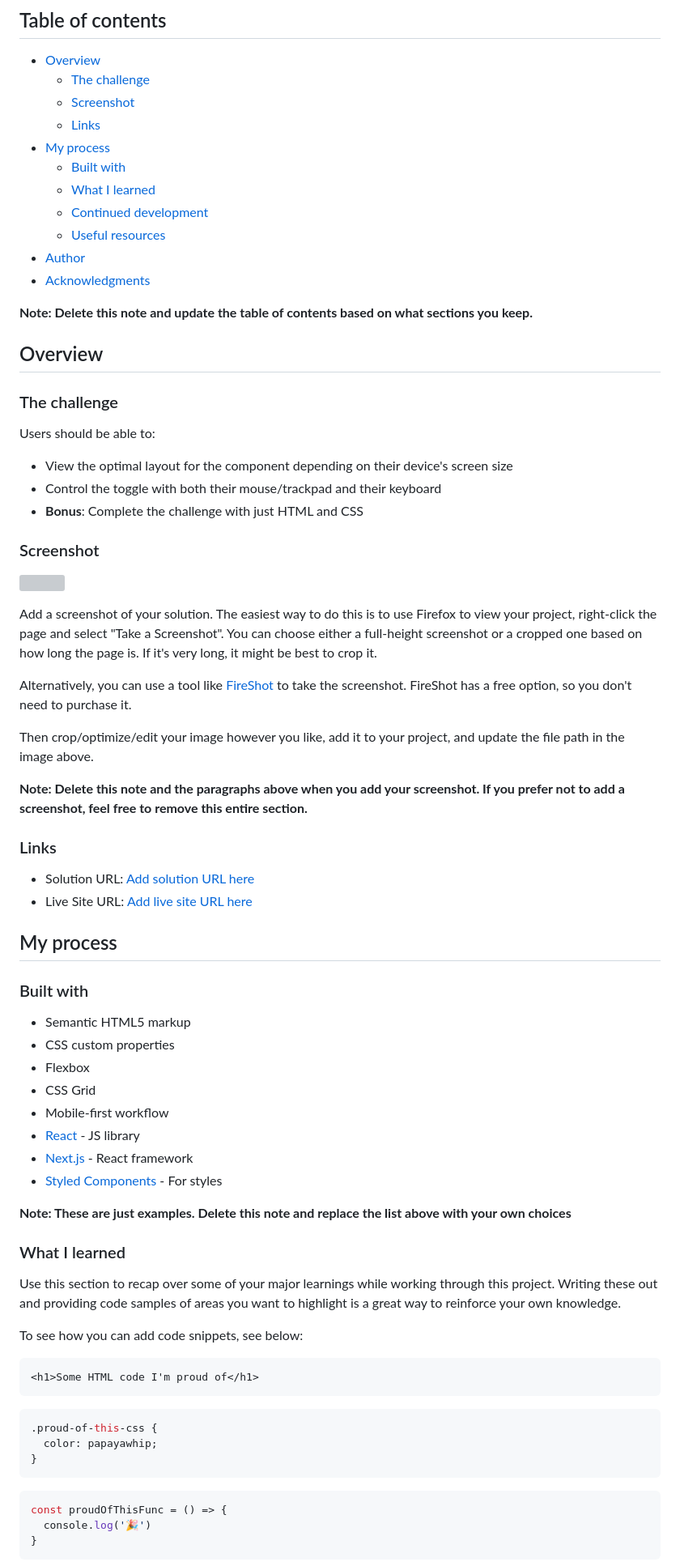
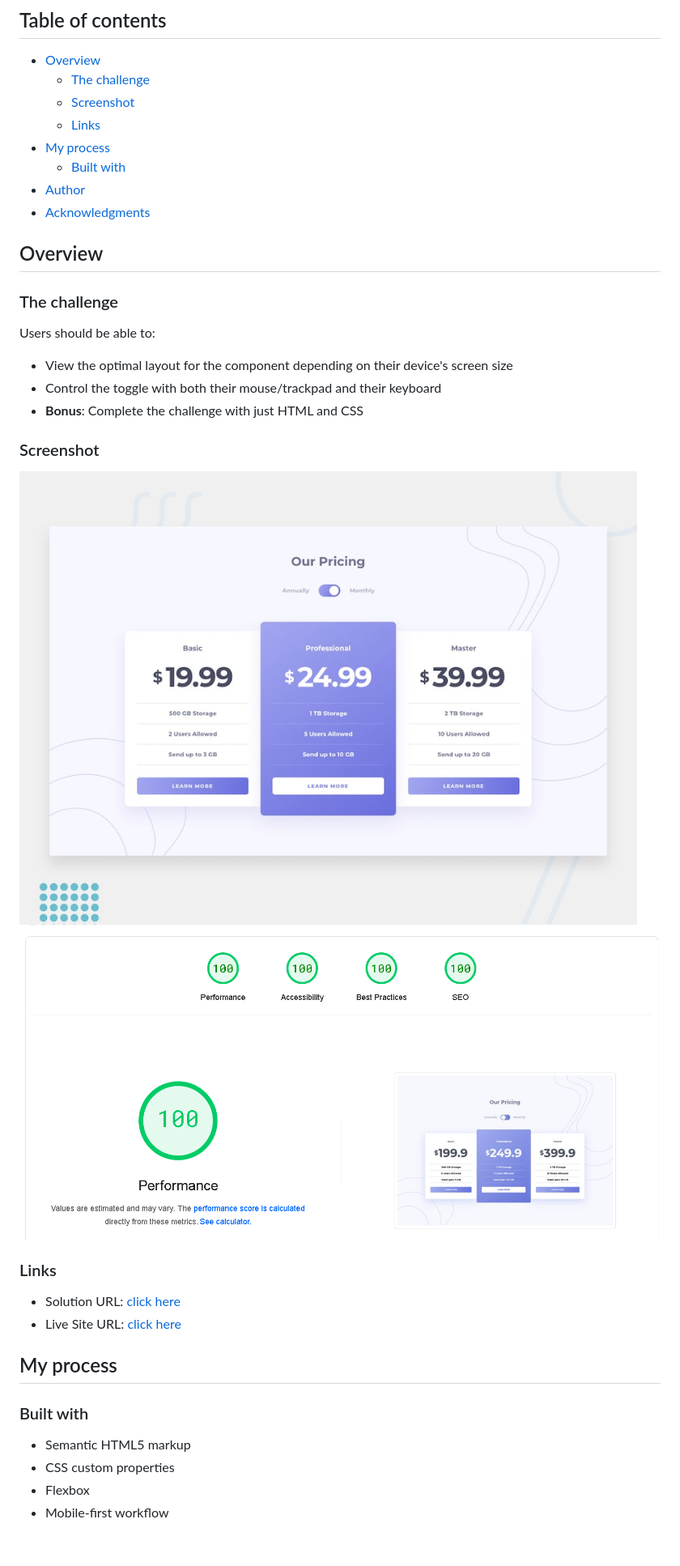
Before and after one commit to Jithin-b-p/pricing-component-with-toggle, a Markdown page: README.md, the part around the change printed below. Shown: that part at 81% size. Drawn GitHub-style; pictures changed too: design/lighthouse.png (added); grey boxes are pictures that could not be loaded.

Commit message:
adding lighthouse summary

````diff
--- a/README.md
+++ b/README.md
@@ -10,13 +10,8 @@ This is a solution to the [Pricing component with toggle challenge on Frontend M
   - [Links](#links)
 - [My process](#my-process)
   - [Built with](#built-with)
-  - [What I learned](#what-i-learned)
-  - [Continued development](#continued-development)
-  - [Useful resources](#useful-resources)
 - [Author](#author)
 - [Acknowledgments](#acknowledgments)
-
-**Note: Delete this note and update the table of contents based on what sections you keep.**
 
 ## Overview
 
@@ -30,20 +25,13 @@ Users should be able to:
 
 ### Screenshot
 
-![](./screenshot.jpg)
-
-Add a screenshot of your solution. The easiest way to do this is to use Firefox to view your project, right-click the page and select "Take a Screenshot". You can choose either a full-height screenshot or a cropped one based on how long the page is. If it's very long, it might be best to crop it.
-
-Alternatively, you can use a tool like [FireShot](https://getfireshot.com/) to take the screenshot. FireShot has a free option, so you don't need to purchase it.
-
-Then crop/optimize/edit your image however you like, add it to your project, and update the file path in the image above.
-
-**Note: Delete this note and the paragraphs above when you add your screenshot. If you prefer not to add a screenshot, feel free to remove this entire section.**
+![](./design/desktop-preview.jpg)
+![](./design/lighthouse.png)
 
 ### Links
 
-- Solution URL: [Add solution URL here](https://your-solution-url.com)
-- Live Site URL: [Add live site URL here](https://your-live-site-url.com)
+- Solution URL: [click here](https://your-solution-url.com)
+- Live Site URL: [click here](https://jithin-b-p-pricing-component.netlify.app/)
 
 ## My process
 
@@ -52,31 +40,4 @@ Then crop/optimize/edit your image however you like, add it to your project, and
 - Semantic HTML5 markup
 - CSS custom properties
 - Flexbox
-- CSS Grid
 - Mobile-first workflow
-- [React](https://reactjs.org/) - JS library
-- [Next.js](https://nextjs.org/) - React framework
-- [Styled Components](https://styled-components.com/) - For styles
-
-**Note: These are just examples. Delete this note and replace the list above with your own choices**
-
-### What I learned
-
-Use this section to recap over some of your major learnings while working through this project. Writing these out and providing code samples of areas you want to highlight is a great way to reinforce your own knowledge.
-
-To see how you can add code snippets, see below:
-
-```html
-<h1>Some HTML code I'm proud of</h1>
-```
-```css
-.proud-of-this-css {
-  color: papayawhip;
-}
-```
-```js
-const proudOfThisFunc = () => {
-  console.log('🎉')
-}
-```
-
````
Also changed, not shown: other parts of README.md (+16 -23 lines), 1 other file.
